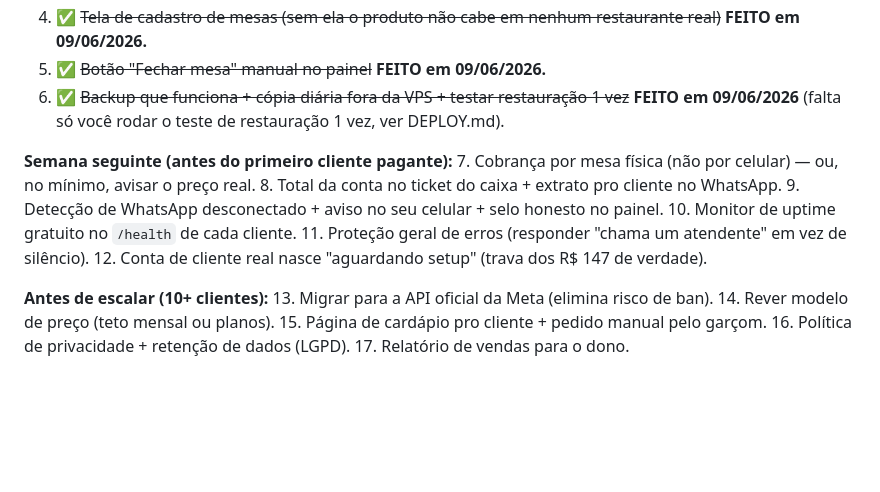
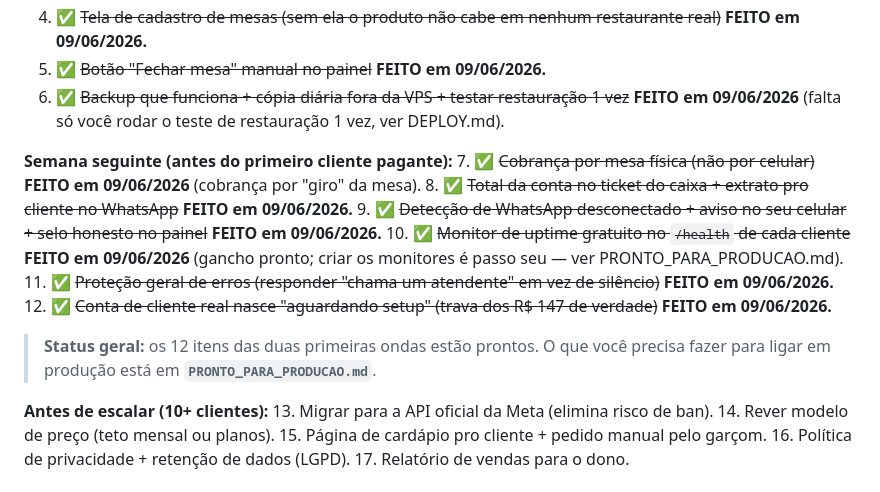
Before and after one commit to jaolito85-hash/whatsmesa, a Markdown page: AUDITORIA_OPERACAO.md, the part around the change. Rendered like a GitHub page; blank space fills up the shorter version.

```diff
--- a/AUDITORIA_OPERACAO.md
+++ b/AUDITORIA_OPERACAO.md
@@ -270,12 +270,15 @@ tiver 10+ clientes pedindo.
 6. ✅ ~~Backup que funciona + cópia diária fora da VPS + testar restauração 1 vez~~ **FEITO em 09/06/2026** (falta só você rodar o teste de restauração 1 vez, ver DEPLOY.md).
 
 **Semana seguinte (antes do primeiro cliente pagante):**
-7. Cobrança por mesa física (não por celular) — ou, no mínimo, avisar o preço real.
-8. Total da conta no ticket do caixa + extrato pro cliente no WhatsApp.
-9. Detecção de WhatsApp desconectado + aviso no seu celular + selo honesto no painel.
-10. Monitor de uptime gratuito no `/health` de cada cliente.
-11. Proteção geral de erros (responder "chama um atendente" em vez de silêncio).
-12. Conta de cliente real nasce "aguardando setup" (trava dos R$ 147 de verdade).
+7. ✅ ~~Cobrança por mesa física (não por celular)~~ **FEITO em 09/06/2026** (cobrança por "giro" da mesa).
+8. ✅ ~~Total da conta no ticket do caixa + extrato pro cliente no WhatsApp~~ **FEITO em 09/06/2026.**
+9. ✅ ~~Detecção de WhatsApp desconectado + aviso no seu celular + selo honesto no painel~~ **FEITO em 09/06/2026.**
+10. ✅ ~~Monitor de uptime gratuito no `/health` de cada cliente~~ **FEITO em 09/06/2026** (gancho pronto; criar os monitores é passo seu — ver PRONTO_PARA_PRODUCAO.md).
+11. ✅ ~~Proteção geral de erros (responder "chama um atendente" em vez de silêncio)~~ **FEITO em 09/06/2026.**
+12. ✅ ~~Conta de cliente real nasce "aguardando setup" (trava dos R$ 147 de verdade)~~ **FEITO em 09/06/2026.**
+
+> **Status geral:** os 12 itens das duas primeiras ondas estão prontos. O que você
+> precisa fazer para ligar em produção está em **`PRONTO_PARA_PRODUCAO.md`**.
 
 **Antes de escalar (10+ clientes):**
 13. Migrar para a API oficial da Meta (elimina risco de ban).
```
Also changed, not shown: PROGRESSO.md (+26 -0 lines), PRONTO_PARA_PRODUCAO.md (added, +156 -0 lines).
